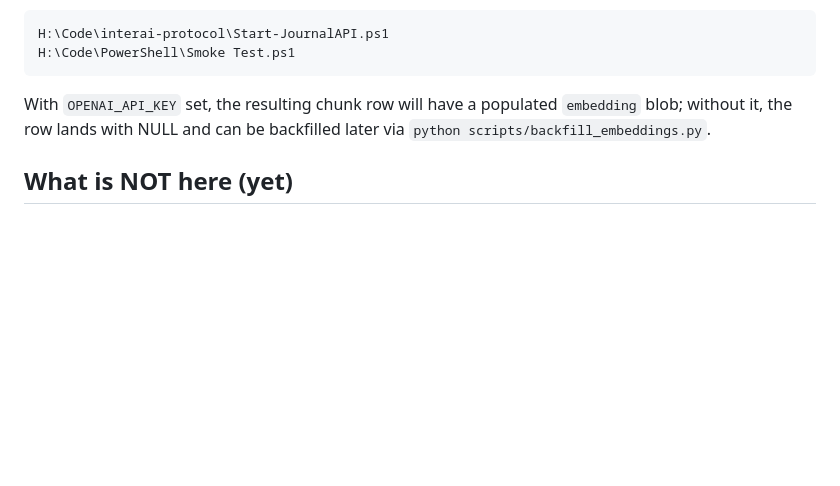
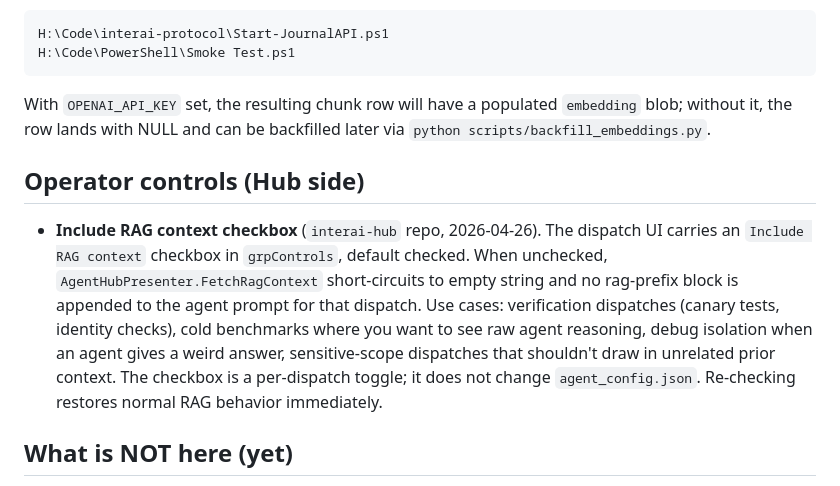
Before and after one commit to dgplugge/interai-protocol, a Markdown page: docs/summarizer-feature.md, the part around the change. GitHub-like rendering; blank space fills up the shorter version.

Commit message:
docs: document the Include RAG context Hub-side checkbox
New "Operator controls (Hub side)" section in summarizer-feature.md
explains the 2026-04-26 chkIncludeRag toggle in interai-hub: per-
dispatch short-circuit of FetchRagContext for verification and
isolation dispatches. Default checked = backward-compatible.

Hub-side commit reference: interai-hub@ecd9881.

Co-Authored-By: Claude Opus 4.7 (1M context) <noreply@anthropic.com>

```diff
--- a/docs/summarizer-feature.md
+++ b/docs/summarizer-feature.md
@@ -118,6 +118,10 @@ With `OPENAI_API_KEY` set, the resulting chunk row will have a populated
 `embedding` blob; without it, the row lands with NULL and can be
 backfilled later via `python scripts/backfill_embeddings.py`.
 
+## Operator controls (Hub side)
+
+- **Include RAG context checkbox** (`interai-hub` repo, 2026-04-26). The dispatch UI carries an `Include RAG context` checkbox in `grpControls`, default checked. When unchecked, `AgentHubPresenter.FetchRagContext` short-circuits to empty string and no rag-prefix block is appended to the agent prompt for that dispatch. Use cases: verification dispatches (canary tests, identity checks), cold benchmarks where you want to see raw agent reasoning, debug isolation when an agent gives a weird answer, sensitive-scope dispatches that shouldn't draw in unrelated prior context. The checkbox is a per-dispatch toggle; it does not change `agent_config.json`. Re-checking restores normal RAG behavior immediately.
+
 ## What is NOT here (yet)
 
 - **Sync-to-deploy.** The summaries/ directory is not currently replicated to the `aicp-journals` deploy repo. Journal writes are; summaries are local artifacts.
```
